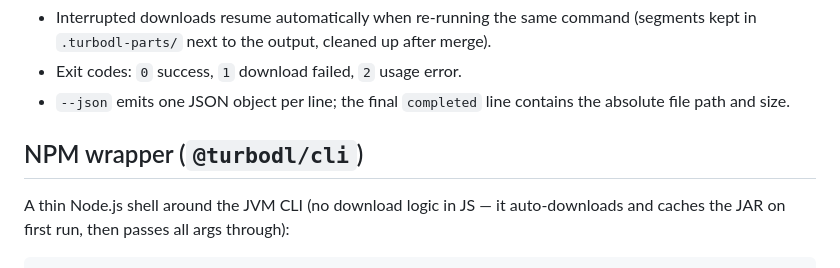
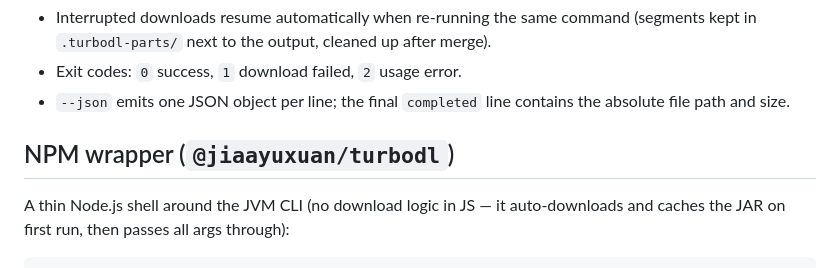
Before and after one commit to jiayuxuan123/TurboDL, a Markdown page: README.md, the part around the change. GitHub-like rendering.

Commit message:
README 包名引用修正

```diff
--- a/README.md
+++ b/README.md
@@ -118,7 +118,7 @@ Notes:
 - Exit codes: `0` success, `1` download failed, `2` usage error.
 - `--json` emits one JSON object per line; the final `completed` line contains the absolute file path and size.
 
-## NPM wrapper (`@turbodl/cli`)
+## NPM wrapper (`@jiaayuxuan/turbodl`)
 
 A thin Node.js shell around the JVM CLI (no download logic in JS — it auto-downloads and caches the JAR on first run, then passes all args through):
 
```
